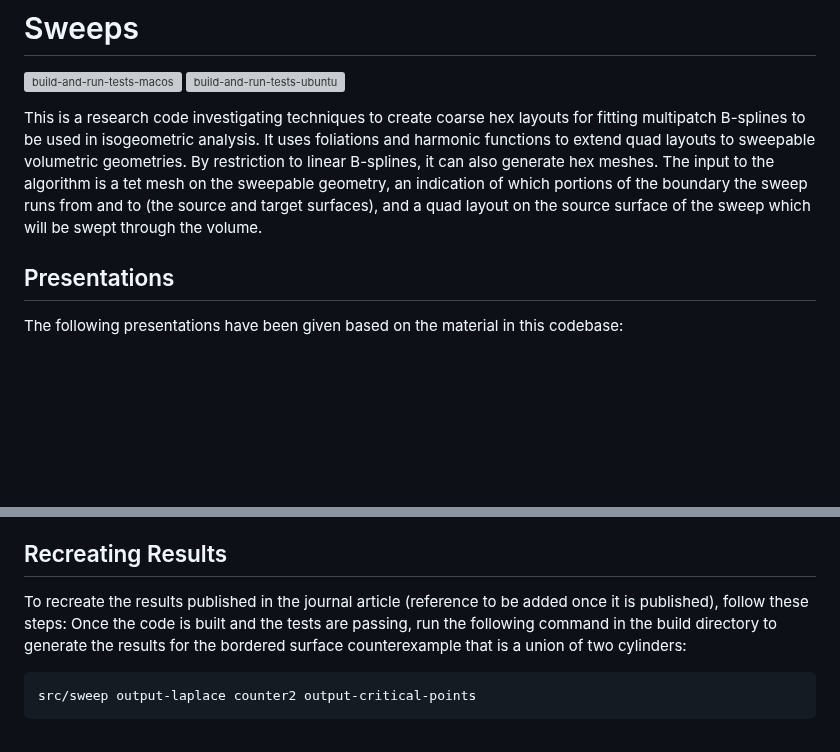
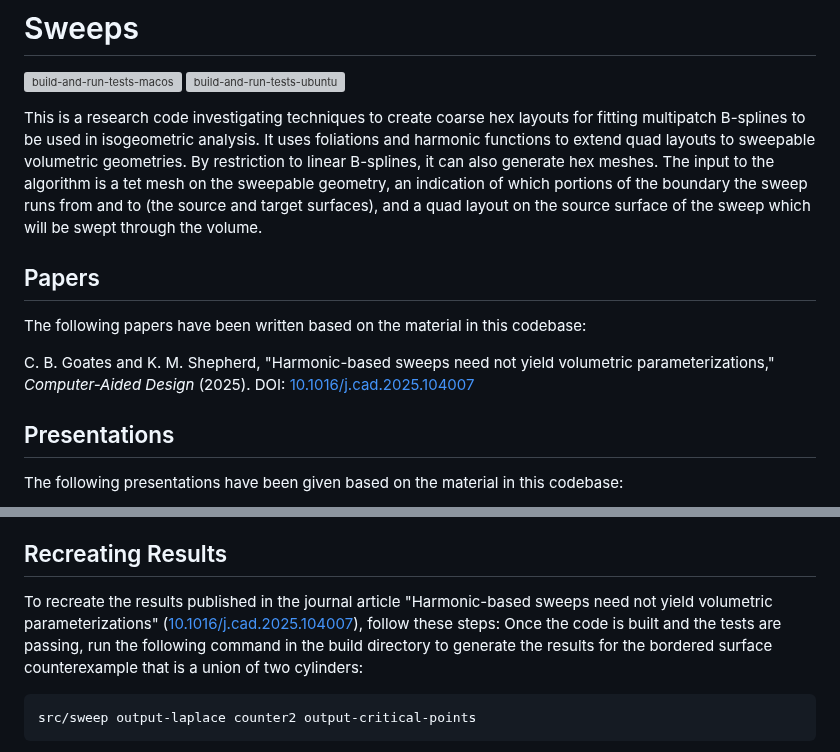
Before and after one commit to cgoates/sweeps, a Markdown page: README.md, 2 parts joined by grey strips. Drawn GitHub-style; blank space fills up the shorter version; grey boxes are pictures that could not be loaded.

Commit message:
Update README with papers and results recreation steps
Added references to papers and updated instructions for recreating results.

````diff
--- a/README.md
+++ b/README.md
@@ -6,6 +6,12 @@ This is a research code investigating techniques to create coarse hex layouts fo
 It uses foliations and harmonic functions to extend quad layouts to sweepable volumetric geometries.
 By restriction to linear B-splines, it can also generate hex meshes.
 The input to the algorithm is a tet mesh on the sweepable geometry, an indication of which portions of the boundary the sweep runs from and to (the source and target surfaces), and a quad layout on the source surface of the sweep which will be swept through the volume.
+
+Papers
+---
+The following papers have been written based on the material in this codebase:
+
+C. B. Goates and K. M. Shepherd, "Harmonic-based sweeps need not yield volumetric parameterizations," *Computer-Aided Design* (2025). DOI: [10.1016/j.cad.2025.104007](https://doi.org/10.1016/j.cad.2025.104007)
 
 Presentations
 ---
@@ -35,7 +41,7 @@ To run tests, run `ctest -j10` in the build directory after building.
 
 Recreating Results
 ---
-To recreate the results published in the journal article (reference to be added once it is published), follow these steps:
+To recreate the results published in the journal article "Harmonic-based sweeps need not yield volumetric parameterizations" ([10.1016/j.cad.2025.104007](https://doi.org/10.1016/j.cad.2025.104007)), follow these steps:
 Once the code is built and the tests are passing, run the following command in the build directory to generate the results for the bordered surface counterexample that is a union of two cylinders:
 ```
 src/sweep output-laplace counter2 output-critical-points
````
